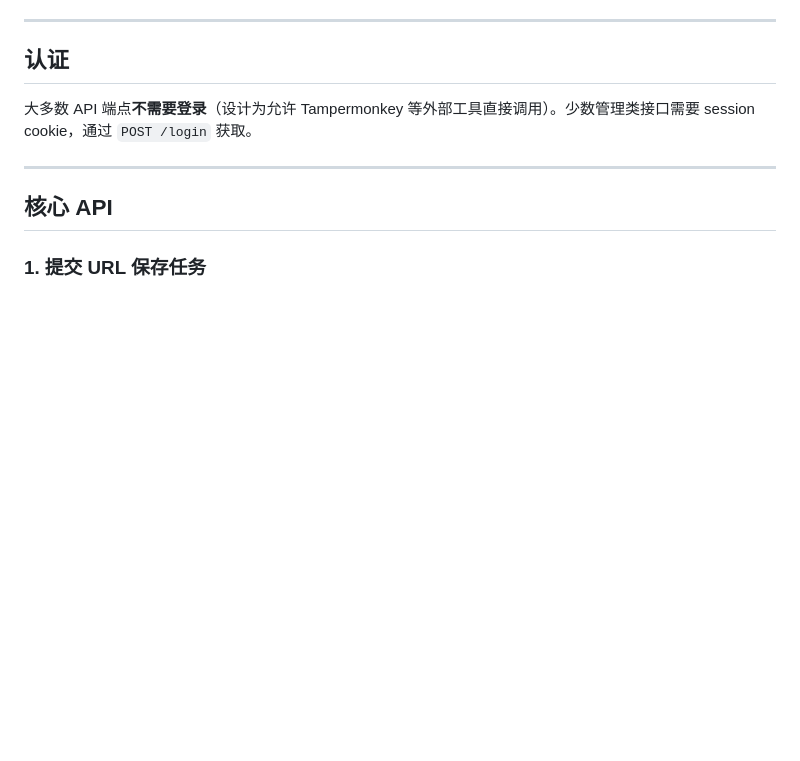
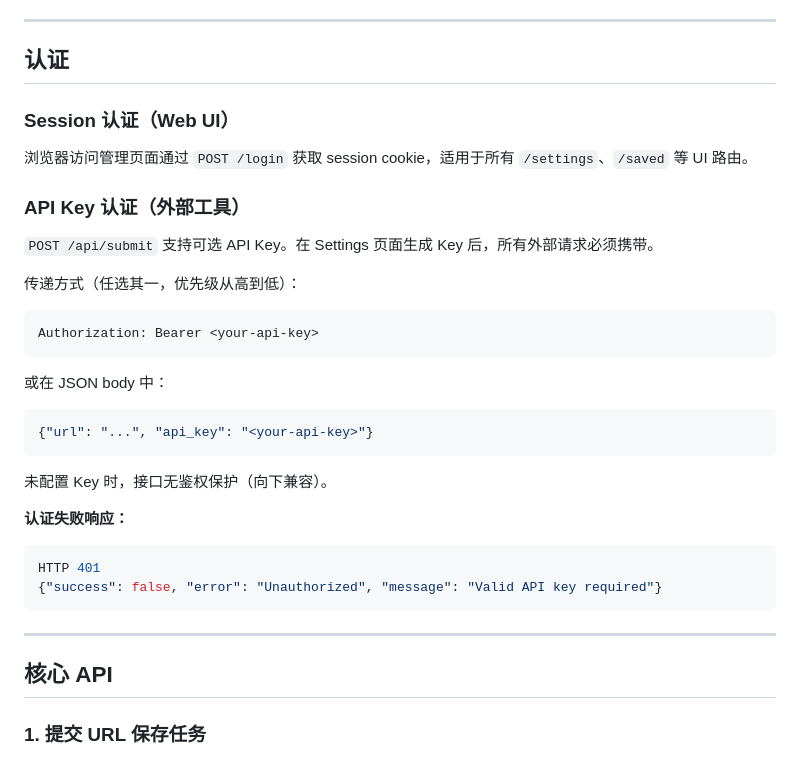
Before and after one commit to yelosheng/omnisaver, a Markdown page: docs/API.md, the part around the change. GitHub-like rendering; blank space fills up the shorter version.

Commit message:
docs: update API.md with API key auth and consolidated endpoint

````diff
--- a/docs/API.md
+++ b/docs/API.md
@@ -6,7 +6,34 @@
 
 ## 认证
 
-大多数 API 端点**不需要登录**（设计为允许 Tampermonkey 等外部工具直接调用）。少数管理类接口需要 session cookie，通过 `POST /login` 获取。
+### Session 认证（Web UI）
+
+浏览器访问管理页面通过 `POST /login` 获取 session cookie，适用于所有 `/settings`、`/saved` 等 UI 路由。
+
+### API Key 认证（外部工具）
+
+`POST /api/submit` 支持可选 API Key。在 Settings 页面生成 Key 后，所有外部请求必须携带。
+
+传递方式（任选其一，优先级从高到低）：
+
+```http
+Authorization: Bearer <your-api-key>
+```
+
+或在 JSON body 中：
+
+```json
+{"url": "...", "api_key": "<your-api-key>"}
+```
+
+未配置 Key 时，接口无鉴权保护（向下兼容）。
+
+**认证失败响应：**
+
+```json
+HTTP 401
+{"success": false, "error": "Unauthorized", "message": "Valid API key required"}
+```
 
 ---
 
````
